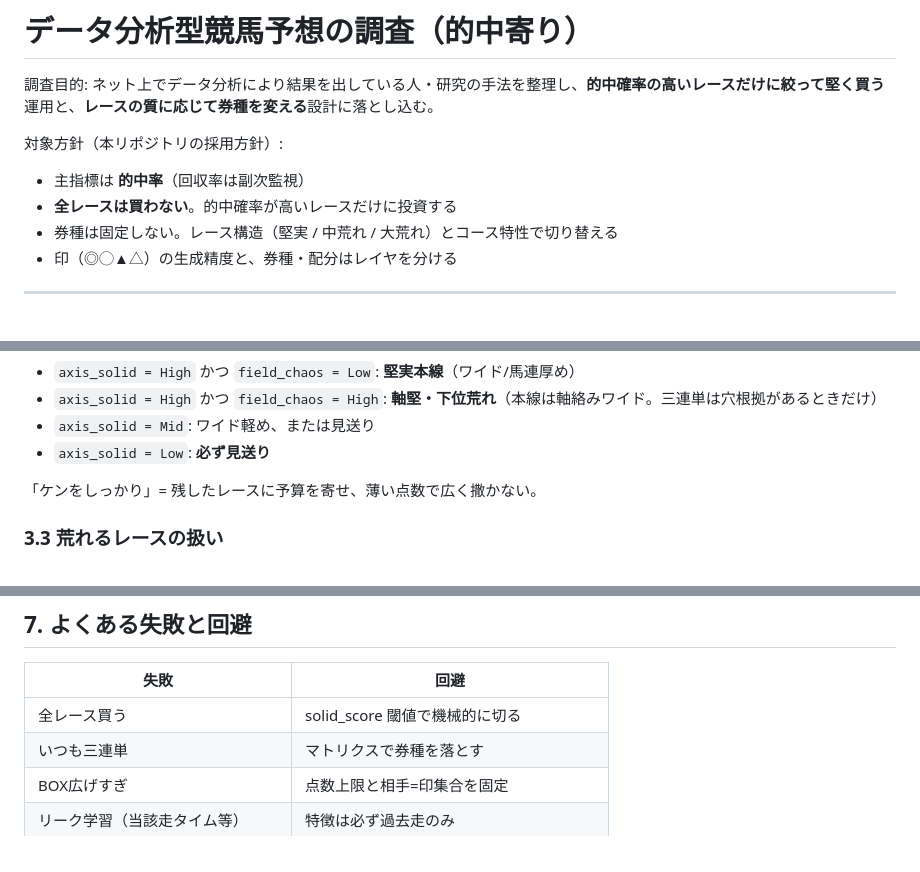
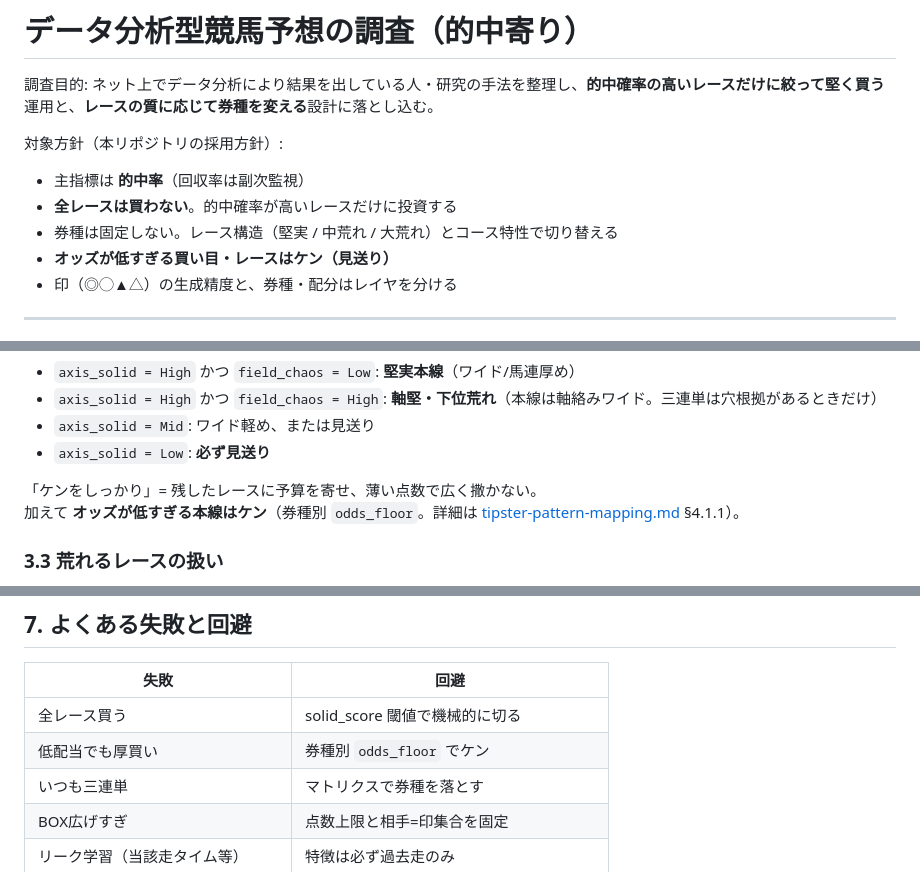
Before and after one commit to takagolf1230-afk/https-github.com-, a Markdown page: docs/keiba-data-prediction-survey.md, 3 parts joined by grey strips. Drawn GitHub-style.

```diff
--- a/docs/keiba-data-prediction-survey.md
+++ b/docs/keiba-data-prediction-survey.md
@@ -7,6 +7,7 @@
 - 主指標は **的中率**（回収率は副次監視）
 - **全レースは買わない**。的中確率が高いレースだけに投資する
 - 券種は固定しない。レース構造（堅実 / 中荒れ / 大荒れ）とコース特性で切り替える
+- **オッズが低すぎる買い目・レースはケン（見送り）**
 - 印（◎◯▲△）の生成精度と、券種・配分はレイヤを分ける
 
 ---
@@ -181,6 +182,7 @@ race_pass    = axis_solid が閾値以上なら Pass（軸が無い荒れは Ski
 - `axis_solid = Low`: **必ず見送り**
 
 「ケンをしっかり」= 残したレースに予算を寄せ、薄い点数で広く撒かない。
+加えて **オッズが低すぎる本線はケン**（券種別 `odds_floor`。詳細は [tipster-pattern-mapping.md](tipster-pattern-mapping.md) §4.1.1）。
 
 ### 3.3 荒れるレースの扱い
 
@@ -296,6 +298,7 @@ race_pass    = axis_solid が閾値以上なら Pass（軸が無い荒れは Ski
 | 失敗 | 回避 |
 | --- | --- |
 | 全レース買う | solid_score 閾値で機械的に切る |
+| 低配当でも厚買い | 券種別 `odds_floor` でケン |
 | いつも三連単 | マトリクスで券種を落とす |
 | BOX広げすぎ | 点数上限と相手=印集合を固定 |
 | リーク学習（当該走タイム等） | 特徴は必ず過去走のみ |
```
Also changed, not shown: docs/tipster-pattern-mapping.md (+41 -2 lines).
